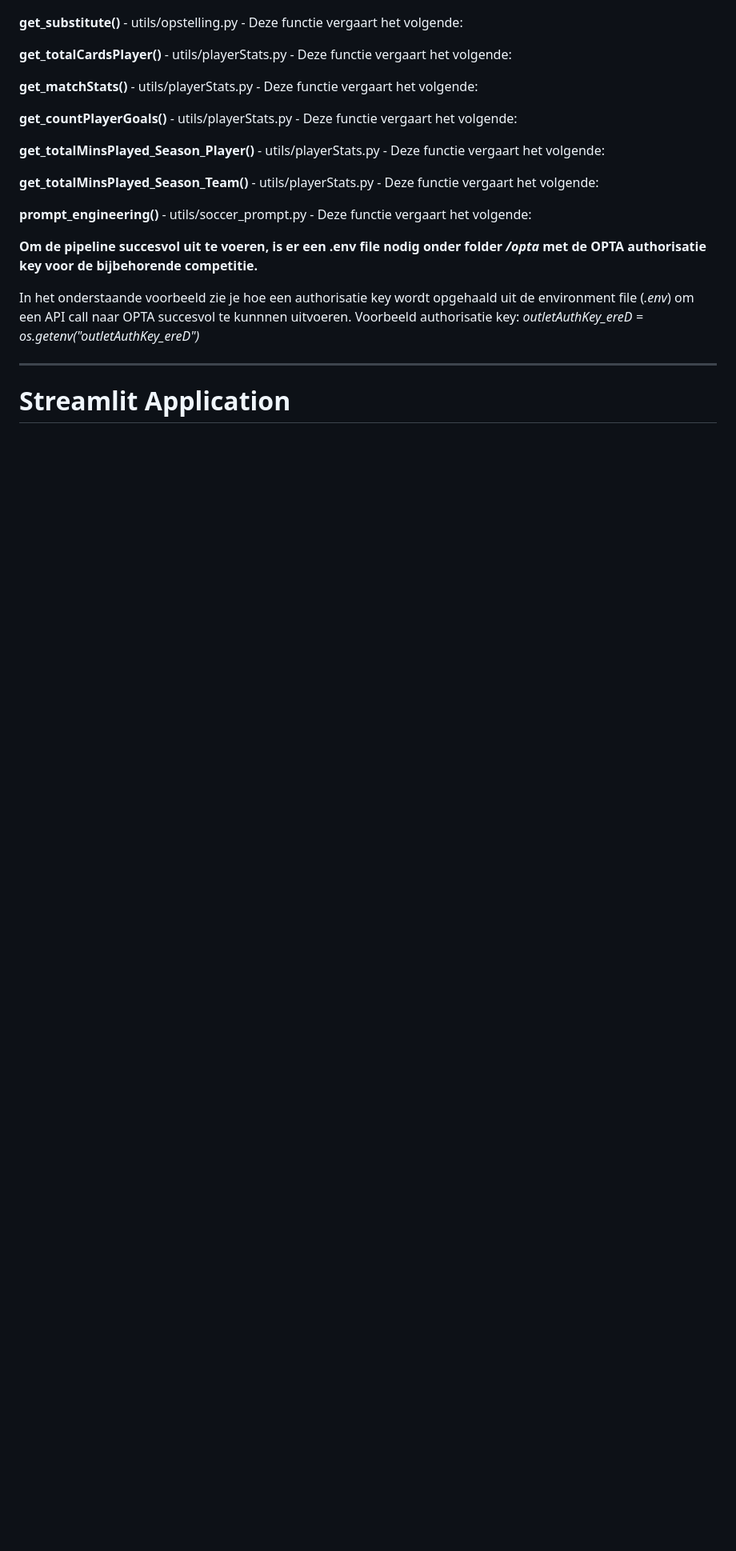
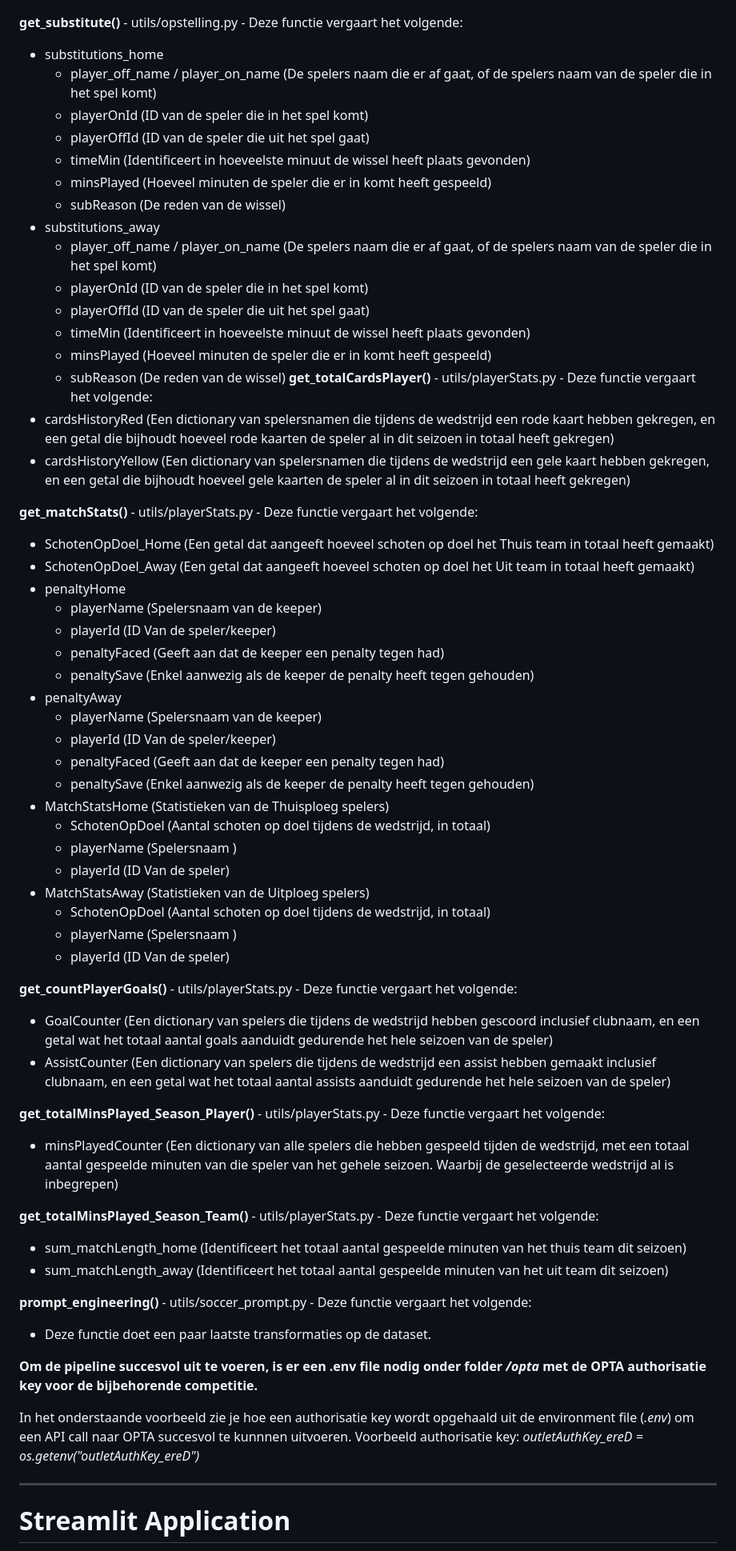
Before and after one commit to marc-aurai/Streamlit_template, a Markdown page: docs/README.md, the part around the change. Shown: that part at 80% size. Rendered like a GitHub page; blank space fills up the shorter version.

```diff
--- a/docs/README.md
+++ b/docs/README.md
@@ -236,18 +236,59 @@ De eerste stap in de pipeline is: </br>
 - player_stats_away
 
 **<b>get_substitute()</b>** - <g>utils/opstelling.py</g> - Deze functie vergaart het volgende:
-
+- substitutions_home
+    - player_off_name / player_on_name (De spelers naam die er af gaat, of de spelers naam van de speler die in het spel komt)
+    - playerOnId (ID van de speler die in het spel komt)
+    - playerOffId (ID van de speler die uit het spel gaat)
+    - timeMin (Identificeert in hoeveelste minuut de wissel heeft plaats gevonden)
+    - minsPlayed (Hoeveel minuten de speler die er in komt heeft gespeeld)
+    - subReason (De reden van de wissel)
+- substitutions_away
+    - player_off_name / player_on_name (De spelers naam die er af gaat, of de spelers naam van de speler die in het spel komt)
+    - playerOnId (ID van de speler die in het spel komt)
+    - playerOffId (ID van de speler die uit het spel gaat)
+    - timeMin (Identificeert in hoeveelste minuut de wissel heeft plaats gevonden)
+    - minsPlayed (Hoeveel minuten de speler die er in komt heeft gespeeld)
+    - subReason (De reden van de wissel)
 **<b>get_totalCardsPlayer()</b>** - <g>utils/playerStats.py</g> - Deze functie vergaart het volgende:
+- cardsHistoryRed (Een dictionary van spelersnamen die tijdens de wedstrijd een rode kaart hebben gekregen, en een getal die bijhoudt hoeveel rode kaarten de speler al in dit seizoen in totaal heeft gekregen)
+- cardsHistoryYellow (Een dictionary van spelersnamen die tijdens de wedstrijd een gele kaart hebben gekregen, en een getal die bijhoudt hoeveel gele kaarten de speler al in dit seizoen in totaal heeft gekregen)
 
 **<b>get_matchStats()</b>** - <g>utils/playerStats.py</g> - Deze functie vergaart het volgende:
+- SchotenOpDoel_Home (Een getal dat aangeeft hoeveel schoten op doel het Thuis team in totaal heeft gemaakt)
+- SchotenOpDoel_Away (Een getal dat aangeeft hoeveel schoten op doel het Uit team in totaal heeft gemaakt)
+- penaltyHome
+    - playerName (Spelersnaam van de keeper)
+    - playerId (ID Van de speler/keeper)
+    - penaltyFaced (Geeft aan dat de keeper een penalty tegen had)
+    - penaltySave (Enkel aanwezig als de keeper de penalty heeft tegen gehouden)
+- penaltyAway
+    - playerName (Spelersnaam van de keeper)
+    - playerId (ID Van de speler/keeper)
+    - penaltyFaced (Geeft aan dat de keeper een penalty tegen had)
+    - penaltySave (Enkel aanwezig als de keeper de penalty heeft tegen gehouden)
+- MatchStatsHome (Statistieken van de Thuisploeg spelers)
+    - SchotenOpDoel (Aantal schoten op doel tijdens de wedstrijd, in totaal)
+    - playerName (Spelersnaam )
+    - playerId (ID Van de speler)
+- MatchStatsAway (Statistieken van de Uitploeg spelers)
+    - SchotenOpDoel (Aantal schoten op doel tijdens de wedstrijd, in totaal)
+    - playerName (Spelersnaam )
+    - playerId (ID Van de speler)
 
 **<b>get_countPlayerGoals()</b>** - <g>utils/playerStats.py</g> - Deze functie vergaart het volgende:
+- GoalCounter (Een dictionary van spelers die tijdens de wedstrijd hebben gescoord inclusief clubnaam, en een getal wat het totaal aantal goals aanduidt gedurende het hele seizoen van de speler)
+- AssistCounter (Een dictionary van spelers die tijdens de wedstrijd een assist hebben gemaakt inclusief clubnaam, en een getal wat het totaal aantal assists aanduidt gedurende het hele seizoen van de speler)
 
 **<b>get_totalMinsPlayed_Season_Player()</b>** - <g>utils/playerStats.py</g> - Deze functie vergaart het volgende:
+- minsPlayedCounter (Een dictionary van alle spelers die hebben gespeeld tijden de wedstrijd, met een totaal aantal gespeelde minuten van die speler van het gehele seizoen. Waarbij de geselecteerde wedstrijd al is inbegrepen)
 
 **<b>get_totalMinsPlayed_Season_Team()</b>** - <g>utils/playerStats.py</g> - Deze functie vergaart het volgende:
+- sum_matchLength_home (Identificeert het totaal aantal gespeelde minuten van het thuis team dit seizoen)
+- sum_matchLength_away (Identificeert het totaal aantal gespeelde minuten van het uit team dit seizoen)
 
 **<b>prompt_engineering()</b>** - <g>utils/soccer_prompt.py</g> - Deze functie vergaart het volgende:
+- Deze functie doet een paar laatste transformaties op de dataset.
 
 **Om de pipeline succesvol uit te voeren, is er een .env file nodig onder folder */opta* met de OPTA authorisatie key voor de bijbehorende competitie.**
 
```
